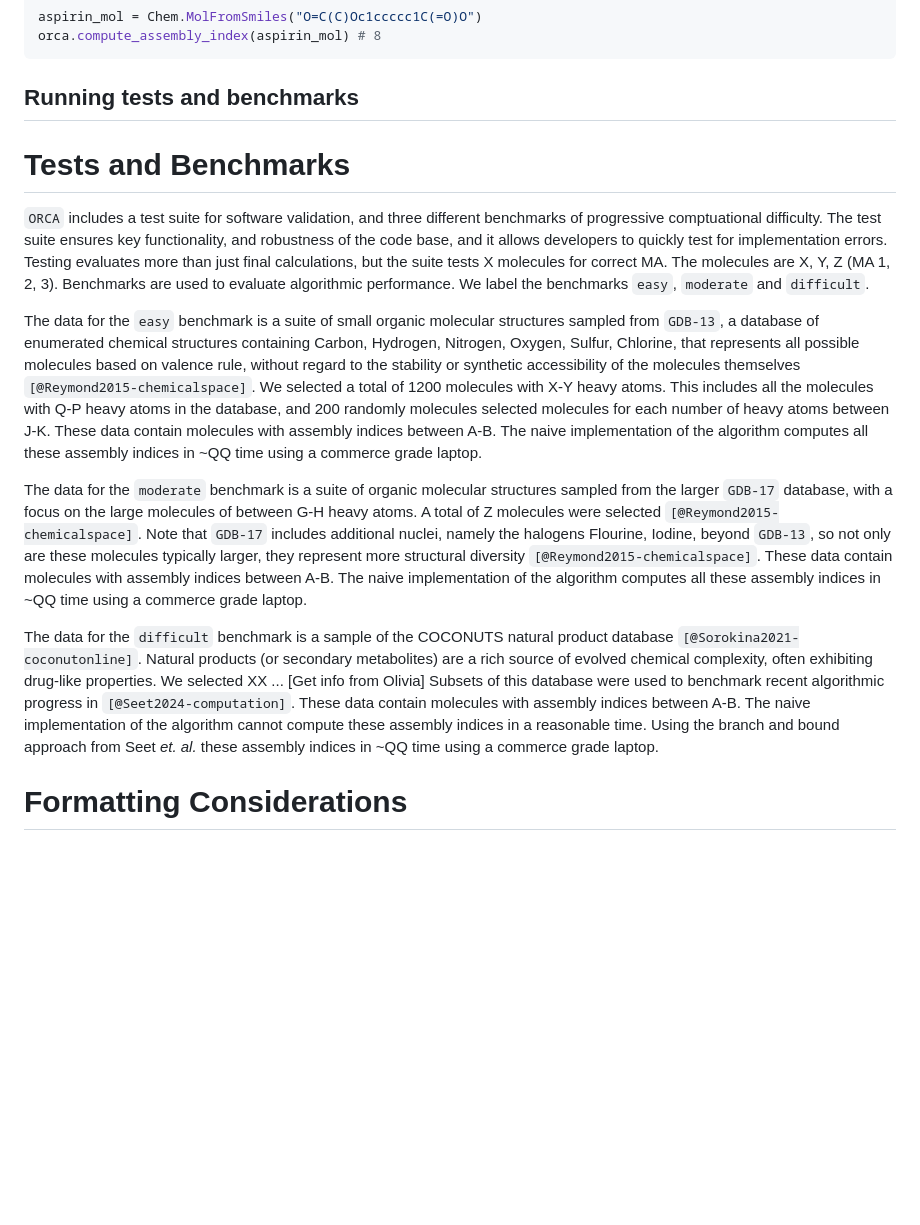
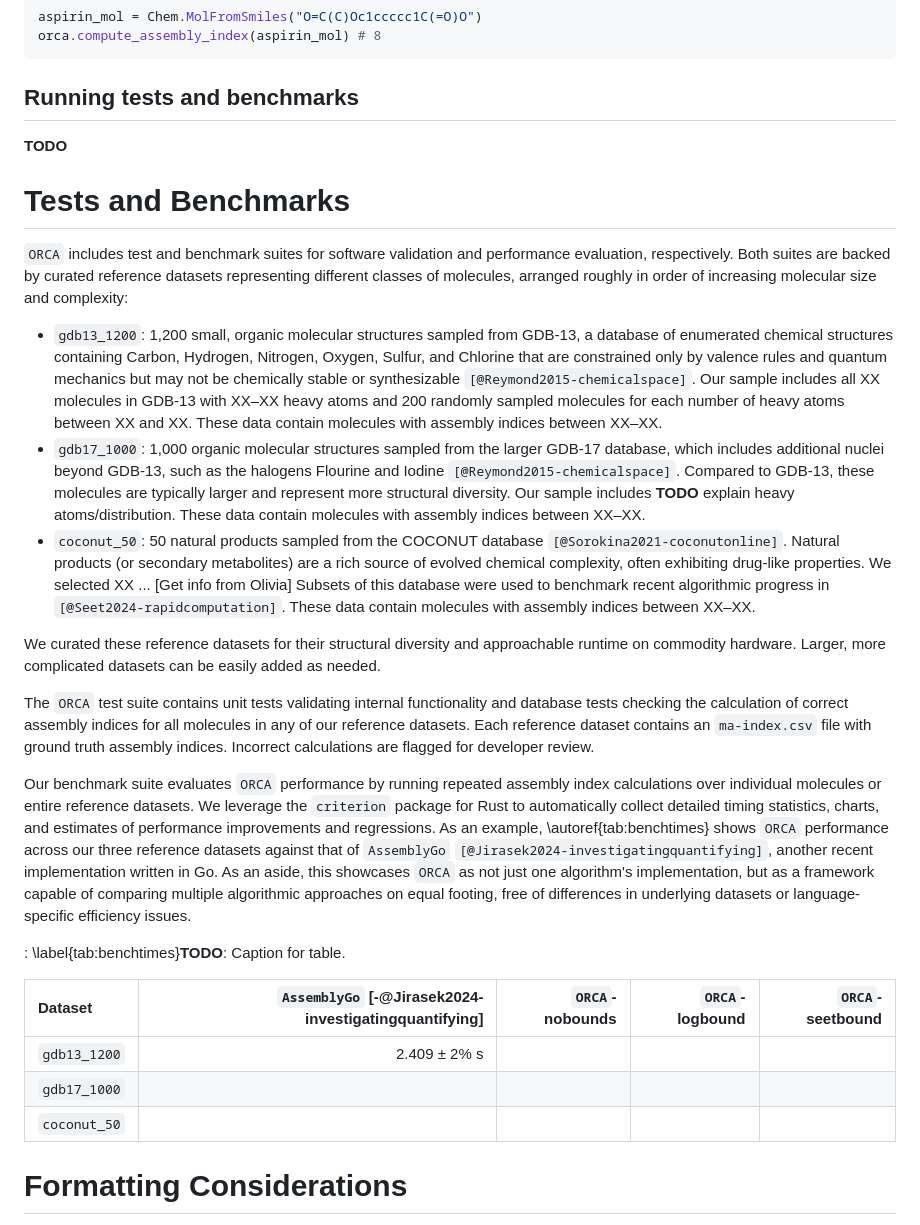
Before and after one commit to DaymudeLab/assembly-theory-JOSS, a Markdown page: paper.md, the part around the change. Drawn GitHub-style; blank space fills up the shorter version.

Commit message:
Updated the tests/benchmarks section to reflect our current goals

```diff
--- a/paper.md
+++ b/paper.md
@@ -124,32 +124,47 @@ orca.compute_assembly_index(aspirin_mol) # 8
 
 ## Running tests and benchmarks
 
+**TODO**
+
 
 # Tests and Benchmarks
-`ORCA` includes a test suite for software validation, and three different benchmarks of progressive comptuational difficulty.
-The test suite ensures key functionality, and robustness of the code base, and it allows developers to quickly test for implementation errors.
-Testing evaluates more than just final calculations, but the suite tests X molecules for correct MA.
-The molecules are X, Y, Z (MA 1, 2, 3).
-Benchmarks are used to evaluate algorithmic performance.
-We label the benchmarks `easy`, `moderate` and `difficult`.
 
-The data for the `easy` benchmark is a suite of small organic molecular structures sampled from `GDB-13`, a database of enumerated chemical structures containing Carbon, Hydrogen, Nitrogen, Oxygen, Sulfur, Chlorine, that represents all possible molecules based on valence rule, without regard to the stability or synthetic accessibility of the molecules themselves `[@Reymond2015-chemicalspace]`.
-We selected a total of 1200 molecules with X-Y heavy atoms.
-This includes all the molecules with Q-P heavy atoms in the database, and 200 randomly molecules selected molecules for each number of heavy atoms between J-K.
-These data contain molecules with assembly indices between A-B.
-The naive implementation of the algorithm computes all these assembly indices in ~QQ time using a commerce grade laptop.
+`ORCA` includes test and benchmark suites for software validation and performance evaluation, respectively.
+Both suites are backed by curated reference datasets representing different classes of molecules, arranged roughly in order of increasing molecular size and complexity:
 
-The data for the `moderate` benchmark is a suite of organic molecular structures sampled from the larger `GDB-17` database, with a focus on the large molecules of between G-H heavy atoms.
-A total of Z molecules were selected `[@Reymond2015-chemicalspace]`.
-Note that `GDB-17` includes additional nuclei, namely the halogens Flourine, Iodine, beyond `GDB-13`, so not only are these molecules typically larger, they represent more structural diversity `[@Reymond2015-chemicalspace]`.
-These data contain molecules with assembly indices between A-B.
-The naive implementation of the algorithm computes all these assembly indices in ~QQ time using a commerce grade laptop.
+- `gdb13_1200`: 1,200 small, organic molecular structures sampled from GDB-13, a database of enumerated chemical structures containing Carbon, Hydrogen, Nitrogen, Oxygen, Sulfur, and Chlorine that are constrained only by valence rules and quantum mechanics but may not be chemically stable or synthesizable `[@Reymond2015-chemicalspace]`.
+Our sample includes all XX molecules in GDB-13 with XX&ndash;XX heavy atoms and 200 randomly sampled molecules for each number of heavy atoms between XX and XX.
+These data contain molecules with assembly indices between XX&ndash;XX.
+- `gdb17_1000`: 1,000 organic molecular structures sampled from the larger GDB-17 database, which includes additional nuclei beyond GDB-13, such as the halogens Flourine and Iodine `[@Reymond2015-chemicalspace]`.
+Compared to GDB-13, these molecules are typically larger and represent more structural diversity.
+Our sample includes **TODO** explain heavy atoms/distribution.
+These data contain molecules with assembly indices between XX&ndash;XX.
+- `coconut_50`: 50 natural products sampled from the COCONUT database `[@Sorokina2021-coconutonline]`.
+Natural products (or secondary metabolites) are a rich source of evolved chemical complexity, often exhibiting drug-like properties.
+We selected XX ... [Get info from Olivia]
+Subsets of this database were used to benchmark recent algorithmic progress in `[@Seet2024-rapidcomputation]`.
+These data contain molecules with assembly indices between XX&ndash;XX.
 
-The data for the `difficult` benchmark is a sample of the COCONUTS natural product database `[@Sorokina2021-coconutonline]`. Natural products (or secondary metabolites) are a rich source of evolved chemical complexity, often exhibiting drug-like properties.
-We selected XX ... [Get info from Olivia]
-Subsets of this database were used to benchmark recent algorithmic progress in `[@Seet2024-computation]`.
-These data contain molecules with assembly indices between A-B.
-The naive implementation of the algorithm cannot compute these assembly indices in a reasonable time. Using the branch and bound approach from Seet *et. al.* these assembly indices in ~QQ time using a commerce grade laptop.
+We curated these reference datasets for their structural diversity and approachable runtime on commodity hardware.
+Larger, more complicated datasets can be easily added as needed.
+
+The `ORCA` test suite contains unit tests validating internal functionality and database tests checking the calculation of correct assembly indices for all molecules in any of our reference datasets.
+Each reference dataset contains an `ma-index.csv` file with ground truth assembly indices.
+Incorrect calculations are flagged for developer review.
+
+Our benchmark suite evaluates `ORCA` performance by running repeated assembly index calculations over individual molecules or entire reference datasets.
+We leverage the `criterion` package for Rust to automatically collect detailed timing statistics, charts, and estimates of performance improvements and regressions.
+As an example, \autoref{tab:benchtimes} shows `ORCA` performance across our three reference datasets against that of `AssemblyGo` `[@Jirasek2024-investigatingquantifying]`, another recent implementation written in Go.
+As an aside, this showcases `ORCA` as not just one algorithm's implementation, but as a framework capable of comparing multiple algorithmic approaches on equal footing, free of differences in underlying datasets or language-specific efficiency issues.
+
+: \label{tab:benchtimes}**TODO**: Caption for table.
+
+| Dataset         | `AssemblyGo` [-@Jirasek2024-investigatingquantifying] | `ORCA`-nobounds | `ORCA`-logbound | `ORCA`-seetbound |
+| :-------------- | ----------------------------------------------------: | --------------: | --------------: | ---------------: |
+| `gdb13_1200`    | 2.409 ± 2% s                                          |                 |                 |                  |
+| `gdb17_1000`    |                                                       |                 |                 |                  |
+| `coconut_50`    |                                                       |                 |                 |                  |
+
 
 
 # Formatting Considerations
```
